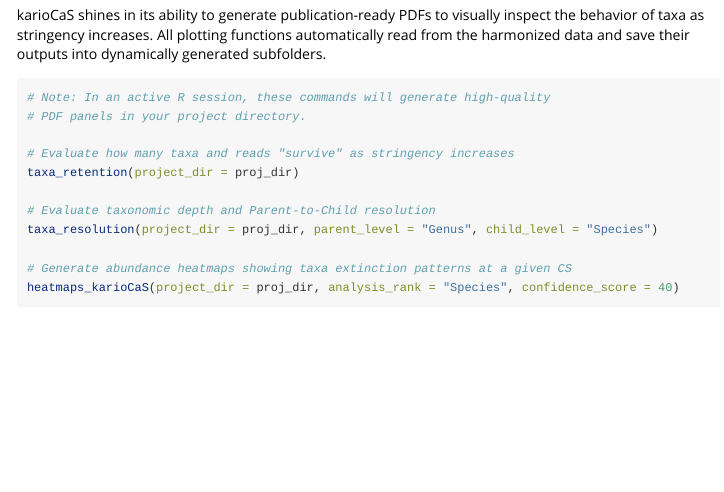
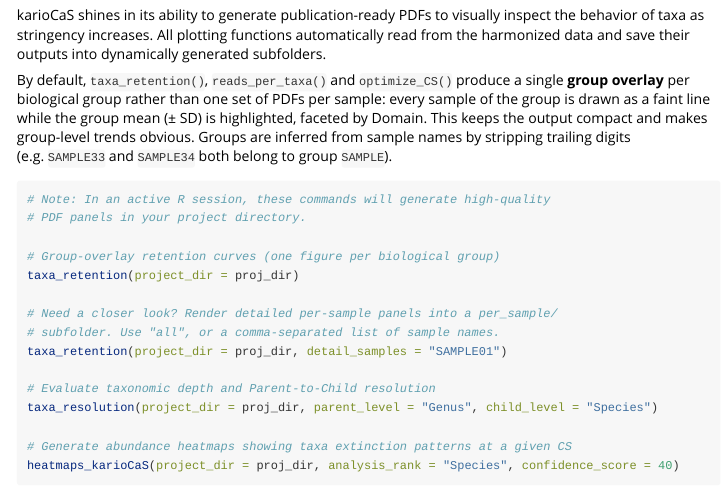
Before and after one commit to thiagoparentefiocruz/karioCaS, an R Markdown document (vignettes/karioCaS_workflow.Rmd): the page in a window 1100 px wide, from 1560 px down. Rendered offline with R 4.5, knitr and Pandoc, with nearby package versions; some code elsewhere in the file could not run offline; long lines of code are wrapped.

Commit message:
docs: document group-overlay defaults and detail_samples in README and vignette
Update the README feature list, quick example, and the vignette's Visual
Exploration and Stability Index sections to reflect that taxa_retention(),
reads_per_taxa() and optimize_CS() now produce one group overlay per
biological group by default, with per-sample panels available via the
detail_samples argument. Note the median Primary SI reference line on the
optimize_CS() group decision plot.

Co-Authored-By: Claude Opus 4.8 <noreply@anthropic.com>

````diff
--- a/vignettes/karioCaS_workflow.Rmd
+++ b/vignettes/karioCaS_workflow.Rmd
@@ -72,12 +72,18 @@ tse_object
 
 karioCaS shines in its ability to generate publication-ready PDFs to visually inspect the behavior of taxa as stringency increases. All plotting functions automatically read from the harmonized data and save their outputs into dynamically generated subfolders.
 
+By default, `taxa_retention()`, `reads_per_taxa()` and `optimize_CS()` produce a single **group overlay** per biological group rather than one set of PDFs per sample: every sample of the group is drawn as a faint line while the group mean (± SD) is highlighted, faceted by Domain. This keeps the output compact and makes group-level trends obvious. Groups are inferred from sample names by stripping trailing digits (e.g. `SAMPLE33` and `SAMPLE34` both belong to group `SAMPLE`).
+
 ```{r visual_exploration, eval=FALSE}
 # Note: In an active R session, these commands will generate high-quality
 # PDF panels in your project directory.
 
-# Evaluate how many taxa and reads "survive" as stringency increases
+# Group-overlay retention curves (one figure per biological group)
 taxa_retention(project_dir = proj_dir)
+
+# Need a closer look? Render detailed per-sample panels into a per_sample/
+# subfolder. Use "all", or a comma-separated list of sample names.
+taxa_retention(project_dir = proj_dir, detail_samples = "SAMPLE01")
 
 # Evaluate taxonomic depth and Parent-to-Child resolution
 taxa_resolution(project_dir = proj_dir, parent_level = "Genus", child_level = "Species")
````
Also changed, not shown: README.md, vignettes/karioCaS_workflow.Rmd (2 more changed lines).
